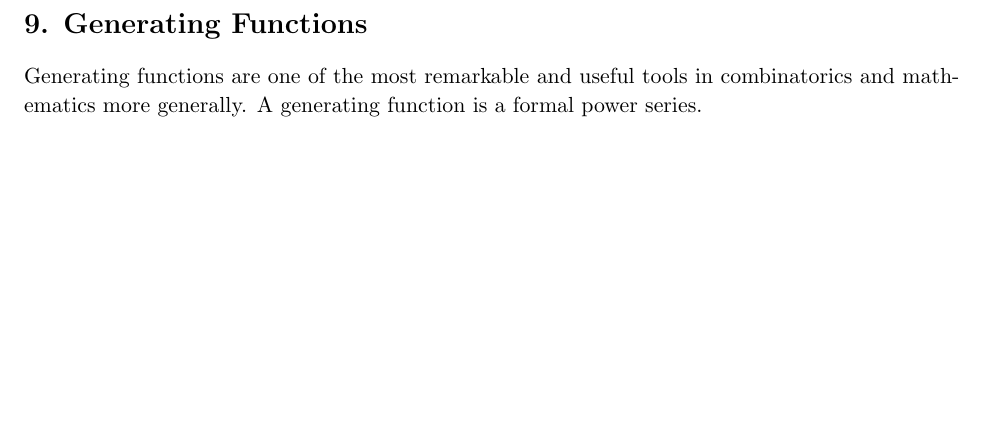
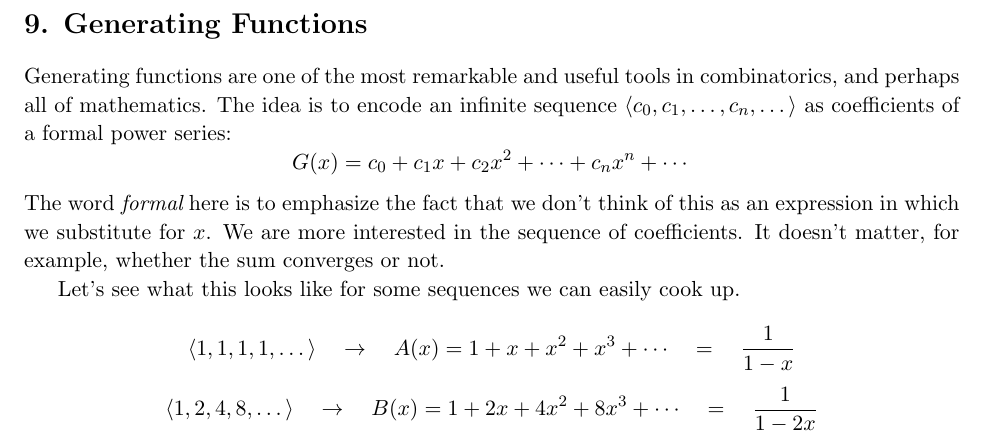
Before and after one commit to laserpants/discrete-math, a LaTeX document (generating_functions.tex): part of the page, cut so that both start at the same text, the shorter picture padded with empty space. Compiled offline with pdfLaTeX.

Commit message:
Update generating functions text

```diff
--- a/generating_functions.tex
+++ b/generating_functions.tex
@@ -45,7 +45,23 @@
 \begin{document}
 
 \section*{9. Generating Functions}
+Generating functions are one of the most remarkable and useful tools in combinatorics, and perhaps all of mathematics.
+The idea is to encode an infinite sequence $\langle c_0, c_1, \dots, c_n, \dots \rangle$ as coefficients of a formal power series:
+$$
+  G(x) = c_0 + c_1x + c_2x^2 + \cdots + c_nx^n + \cdots
+$$
+The word \begin{em}formal\end{em} here is to emphasize the fact that we don't think of this as an expression in which we substitute for $x$.
+We are more interested in the sequence of coefficients. It doesn't matter, for example, whether the sum converges or not.
 
-Generating functions are one of the most remarkable and useful tools in combinatorics and mathematics more generally. A generating function is a formal power series.
+Let's see what this looks like for some sequences we can easily cook up.
+
+$$
+  \langle 1, 1, 1, 1, \dots \rangle \quad \rightarrow \quad A(x) = 1 + x + x^2 + x^3 + \cdots \quad = \quad \frac{1}{1-x}
+$$
+$$
+  \langle 1, 2, 4, 8, \dots \rangle \quad \rightarrow \quad B(x) = 1 + 2x + 4x^2 + 8x^3 + \cdots \quad = \quad \frac{1}{1-2x}
+$$
+
+
 
 \end{document}
```
Also changed, not shown: number_theory.tex (+2 -2 lines), generating_functions.pdf.
